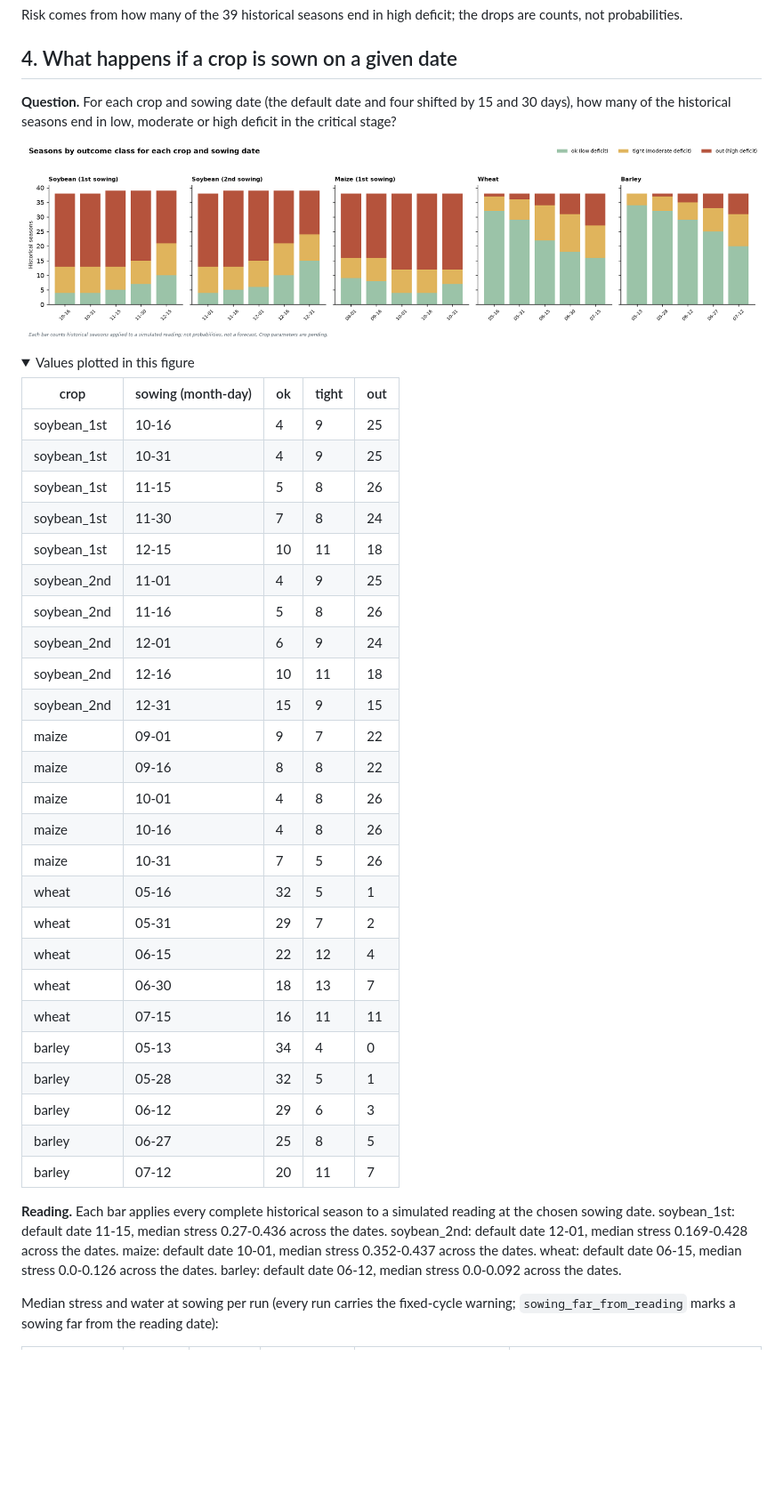
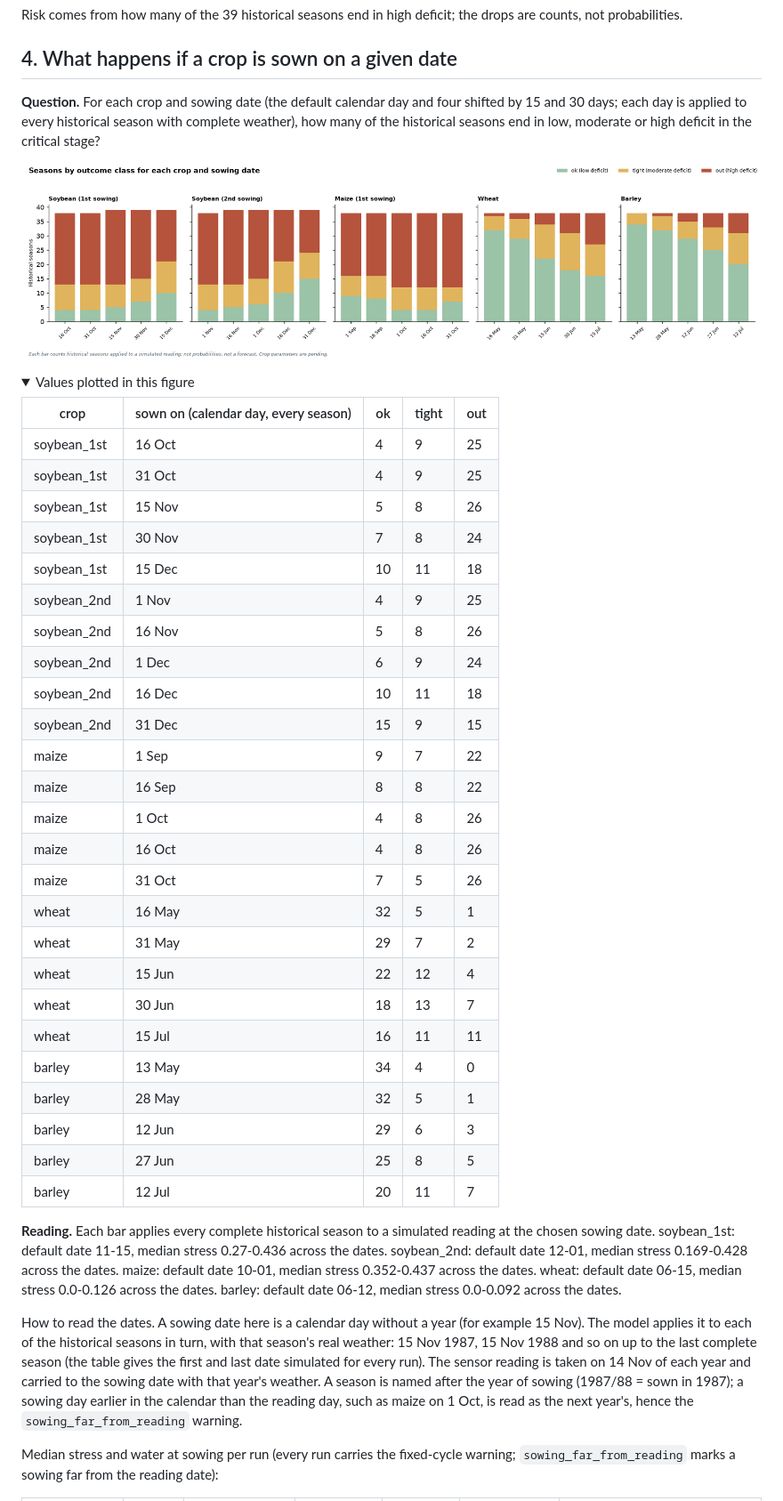
Before and after one commit to NicoEugui/XmartAgro-analysis, a Markdown page: reports/experiments.md, the part around one of its changes. Shown at 89% size. Rendered like a GitHub page; pictures changed too: reports/figures/sowing.en.png; folded sections open; blank space fills up the shorter version.

```diff
--- a/reports/experiments.md
+++ b/reports/experiments.md
@@ -82,43 +82,45 @@ Risk comes from how many of the 39 historical seasons end in high deficit; the d
 
 ## 4. What happens if a crop is sown on a given date
 
-**Question.** For each crop and sowing date (the default date and four shifted by 15 and 30 days), how many of the historical seasons end in low, moderate or high deficit in the critical stage?
+**Question.** For each crop and sowing date (the default calendar day and four shifted by 15 and 30 days; each day is applied to every historical season with complete weather), how many of the historical seasons end in low, moderate or high deficit in the critical stage?
 
 ![What happens if a crop is sown on a given date](figures/sowing.en.png)
 
 <details><summary>Values plotted in this figure</summary>
 
-| crop | sowing (month-day) | ok | tight | out |
+| crop | sown on (calendar day, every season) | ok | tight | out |
 | --- | --- | --- | --- | --- |
-| soybean_1st | 10-16 | 4 | 9 | 25 |
-| soybean_1st | 10-31 | 4 | 9 | 25 |
-| soybean_1st | 11-15 | 5 | 8 | 26 |
-| soybean_1st | 11-30 | 7 | 8 | 24 |
-| soybean_1st | 12-15 | 10 | 11 | 18 |
-| soybean_2nd | 11-01 | 4 | 9 | 25 |
-| soybean_2nd | 11-16 | 5 | 8 | 26 |
-| soybean_2nd | 12-01 | 6 | 9 | 24 |
-| soybean_2nd | 12-16 | 10 | 11 | 18 |
-| soybean_2nd | 12-31 | 15 | 9 | 15 |
-| maize | 09-01 | 9 | 7 | 22 |
-| maize | 09-16 | 8 | 8 | 22 |
-| maize | 10-01 | 4 | 8 | 26 |
-| maize | 10-16 | 4 | 8 | 26 |
-| maize | 10-31 | 7 | 5 | 26 |
-| wheat | 05-16 | 32 | 5 | 1 |
-| wheat | 05-31 | 29 | 7 | 2 |
-| wheat | 06-15 | 22 | 12 | 4 |
-| wheat | 06-30 | 18 | 13 | 7 |
-| wheat | 07-15 | 16 | 11 | 11 |
-| barley | 05-13 | 34 | 4 | 0 |
-| barley | 05-28 | 32 | 5 | 1 |
-| barley | 06-12 | 29 | 6 | 3 |
-| barley | 06-27 | 25 | 8 | 5 |
-| barley | 07-12 | 20 | 11 | 7 |
+| soybean_1st | 16 Oct | 4 | 9 | 25 |
+| soybean_1st | 31 Oct | 4 | 9 | 25 |
+| soybean_1st | 15 Nov | 5 | 8 | 26 |
+| soybean_1st | 30 Nov | 7 | 8 | 24 |
+| soybean_1st | 15 Dec | 10 | 11 | 18 |
+| soybean_2nd | 1 Nov | 4 | 9 | 25 |
+| soybean_2nd | 16 Nov | 5 | 8 | 26 |
+| soybean_2nd | 1 Dec | 6 | 9 | 24 |
+| soybean_2nd | 16 Dec | 10 | 11 | 18 |
+| soybean_2nd | 31 Dec | 15 | 9 | 15 |
+| maize | 1 Sep | 9 | 7 | 22 |
+| maize | 16 Sep | 8 | 8 | 22 |
+| maize | 1 Oct | 4 | 8 | 26 |
+| maize | 16 Oct | 4 | 8 | 26 |
+| maize | 31 Oct | 7 | 5 | 26 |
+| wheat | 16 May | 32 | 5 | 1 |
+| wheat | 31 May | 29 | 7 | 2 |
+| wheat | 15 Jun | 22 | 12 | 4 |
+| wheat | 30 Jun | 18 | 13 | 7 |
+| wheat | 15 Jul | 16 | 11 | 11 |
+| barley | 13 May | 34 | 4 | 0 |
+| barley | 28 May | 32 | 5 | 1 |
+| barley | 12 Jun | 29 | 6 | 3 |
+| barley | 27 Jun | 25 | 8 | 5 |
+| barley | 12 Jul | 20 | 11 | 7 |
 
 </details>
 
 **Reading.** Each bar applies every complete historical season to a simulated reading at the chosen sowing date. soybean_1st: default date 11-15, median stress 0.27-0.436 across the dates. soybean_2nd: default date 12-01, median stress 0.169-0.428 across the dates. maize: default date 10-01, median stress 0.352-0.437 across the dates. wheat: default date 06-15, median stress 0.0-0.126 across the dates. barley: default date 06-12, median stress 0.0-0.092 across the dates.
 
+How to read the dates. A sowing date here is a calendar day without a year (for example 15 Nov). The model applies it to each of the historical seasons in turn, with that season's real weather: 15 Nov 1987, 15 Nov 1988 and so on up to the last complete season (the table gives the first and last date simulated for every run). The sensor reading is taken on 14 Nov of each year and carried to the sowing date with that year's weather. A season is named after the year of sowing (1987/88 = sown in 1987); a sowing day earlier in the calendar than the reading day, such as maize on 1 Oct, is read as the next year's, hence the `sowing_far_from_reading` warning.
+
 Median stress and water at sowing per run (every run carries the fixed-cycle warning; `sowing_far_from_reading` marks a sowing far from the reading date):
 
```
Also changed, not shown: other parts of reports/experiments.md (+70 -70 lines), reports/architecture.png (added), 6 other files.
